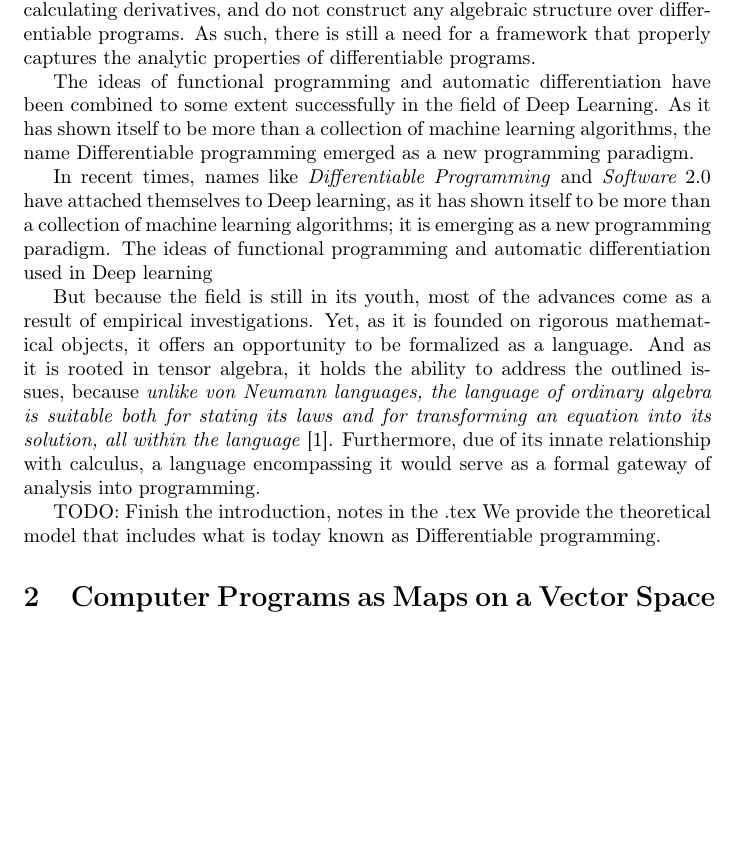
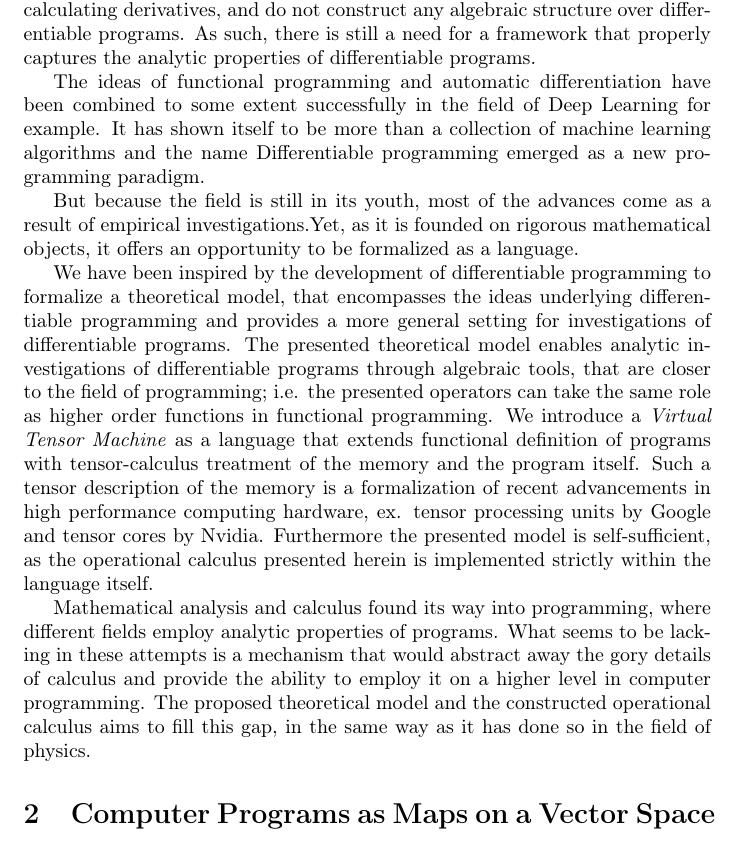
Before and after one commit to ZigaSajovic/Operational-Calculus-for-Differentiable-Programming, a LaTeX paper (latex/OperationalCalculusOnProgrammingSpaces.tex): part of page 2 of 17, cut so that both start at the same text, the shorter picture padded with empty space. Compiled offline with pdfLaTeX.

Commit message:
Introduction

```diff
--- a/latex/OperationalCalculusOnProgrammingSpaces.tex
+++ b/latex/OperationalCalculusOnProgrammingSpaces.tex
@@ -25,21 +25,24 @@ Yet due to the lack of inverses (hence the semiring structure) we remain limited
 
 As computer programs are the dominant tool for modern problem solving, the need for examining the analytic properties of programs led to the development of various tools for dealing with derivatives of computer programs (automatic differentiation). Yet the developed techniques are only efficient ways of calculating derivatives, and do not construct any algebraic structure over differentiable programs. As such, there is still a need for a framework that properly captures the analytic properties of differentiable programs.
 
-The ideas of functional programming and automatic differentiation have been combined to some extent successfully in the field of Deep Learning. As it has shown itself to be more than a collection of machine learning algorithms, the name Differentiable programming emerged as a new programming paradigm.
+The ideas of functional programming and automatic differentiation have been combined to some extent successfully in the field of Deep Learning for example. % citation needed
+It has shown itself to be more than a collection of machine learning algorithms and the name Differentiable programming emerged as a new programming paradigm.
 
 
-In recent times, names like \emph{Differentiable Programming} and \emph{Software $2.0$} have attached themselves to Deep learning, as it has shown itself to be more than a collection of machine learning algorithms; it is emerging as a new programming paradigm.
-The ideas of functional programming and automatic differentiation used in Deep learning
+
+But because the field is still in its youth, most of the advances come as a result of empirical investigations.%add defciencies of AD and DL
+Yet, as it is founded on rigorous mathematical objects, it offers an opportunity to be formalized as a language.
+
+We have been inspired by the development of differentiable programming to formalize a theoretical model, that encompasses the ideas underlying differentiable programming and provides a more general setting for investigations of differentiable programs. The presented theoretical model enables analytic investigations of differentiable programs through algebraic tools, that are closer to the field of programming; i.e. the presented operators can take the same role as higher order functions in functional programming. We introduce a \emph{Virtual Tensor Machine} as a language that extends functional definition of programs with tensor-calculus treatment of the memory and the program itself. Such a tensor description of the memory is a formalization of recent advancements in high performance computing hardware, ex. tensor processing units by Google and tensor cores by Nvidia. Furthermore the presented model is self-sufficient, as the operational calculus presented herein is implemented strictly within the language itself.
 
 
-But because the field is still in its youth, most of the advances come as a result of empirical investigations.
-Yet, as it is founded on rigorous mathematical objects, it offers an opportunity to be formalized as a language.
-And as it is rooted in tensor algebra, it holds the ability to address the outlined issues, because \emph{unlike von Neumann languages, the language of ordinary algebra is suitable both for stating its laws and for transforming
-an equation into its solution, all within the language} \cite{backus}.
-Furthermore, due of its innate relationship with calculus, a language encompassing it would serve as a formal gateway of analysis into programming.
+Mathematical analysis and calculus found its way into programming, where different fields employ analytic properties of programs. What seems to be lacking in these attempts is a mechanism that would abstract away the gory details of calculus and provide the ability to employ it on a higher level in computer programming. The proposed theoretical model and the constructed operational calculus aims to fill this gap, in the same way as it has done so in the field of physics.
 
-TODO: Finish the introduction, notes in the .tex
-We provide the theoretical model that includes what is today known as Differentiable programming.
+
+%Furthermore, due of its innate relationship with calculus, a language encompassing it would serve as a formal gateway of analysis into programming.
+
+%TODO: Finish the introduction, notes in the .tex
+%We provide the theoretical model that includes what is today known as Differentiable programming.
 %a language in which basic words are neural networks
 
 %first we will build a tensor machine, its like building a language
```
Also changed, not shown: latex/OperationalCalculusOnProgrammingSpaces.tex (2 more changed lines).
